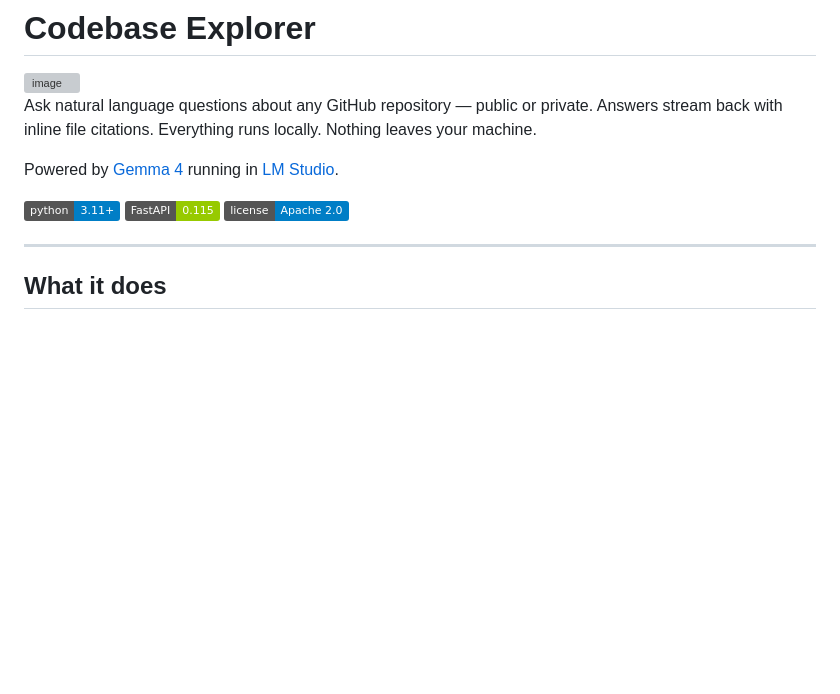
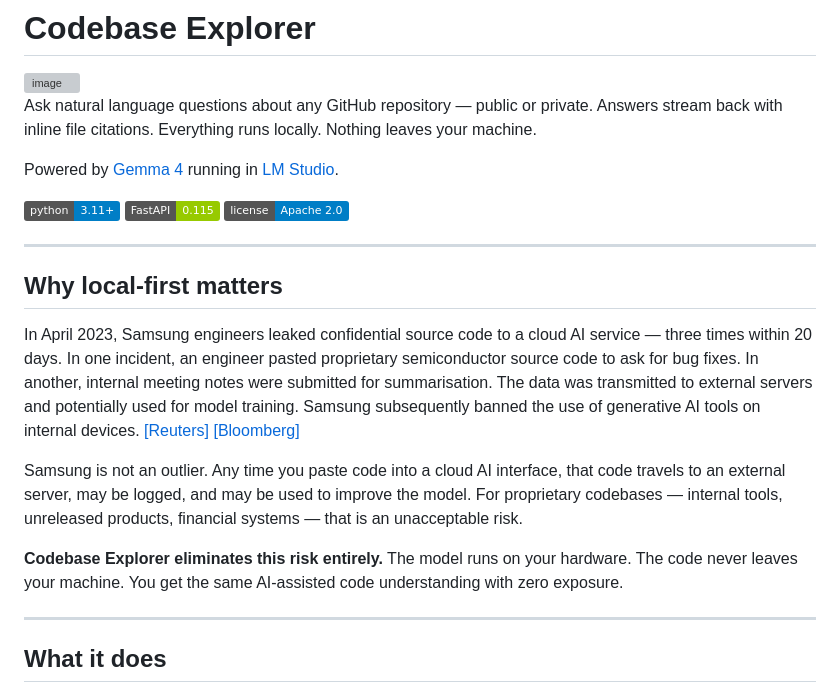
Before and after one commit to a5dur/codebase-explorer, a Markdown page: README.md, the part around the change. GitHub-like rendering; badges without logos; blank space fills up the shorter version; grey boxes are pictures that could not be loaded.

Commit message:
docs: add Samsung leak case to intro, add DEVELOPMENT.md

```diff
--- a/README.md
+++ b/README.md
@@ -6,6 +6,16 @@ Ask natural language questions about any GitHub repository — public or private
 Powered by [Gemma 4](https://ai.google.dev/gemma) running in [LM Studio](https://lmstudio.ai).
 
 ![Python](https://img.shields.io/badge/python-3.11+-blue) ![FastAPI](https://img.shields.io/badge/FastAPI-0.115-green) ![License](https://img.shields.io/badge/license-Apache%202.0-blue)
+
+---
+
+## Why local-first matters
+
+In April 2023, Samsung engineers leaked confidential source code to a cloud AI service — three times within 20 days. In one incident, an engineer pasted proprietary semiconductor source code to ask for bug fixes. In another, internal meeting notes were submitted for summarisation. The data was transmitted to external servers and potentially used for model training. Samsung subsequently banned the use of generative AI tools on internal devices. [[Reuters]](https://www.reuters.com/technology/samsung-bans-use-generative-ai-tools-like-chatgpt-after-internal-data-leak-2023-05-02/) [[Bloomberg]](https://www.bloomberg.com/news/articles/2023-05-02/samsung-bans-chatgpt-and-other-generative-ai-use-by-staff-after-leak)
+
+Samsung is not an outlier. Any time you paste code into a cloud AI interface, that code travels to an external server, may be logged, and may be used to improve the model. For proprietary codebases — internal tools, unreleased products, financial systems — that is an unacceptable risk.
+
+**Codebase Explorer eliminates this risk entirely.** The model runs on your hardware. The code never leaves your machine. You get the same AI-assisted code understanding with zero exposure.
 
 ---
 
```
Also changed, not shown: DEVELOPMENT.md (added, +183 -0 lines).
